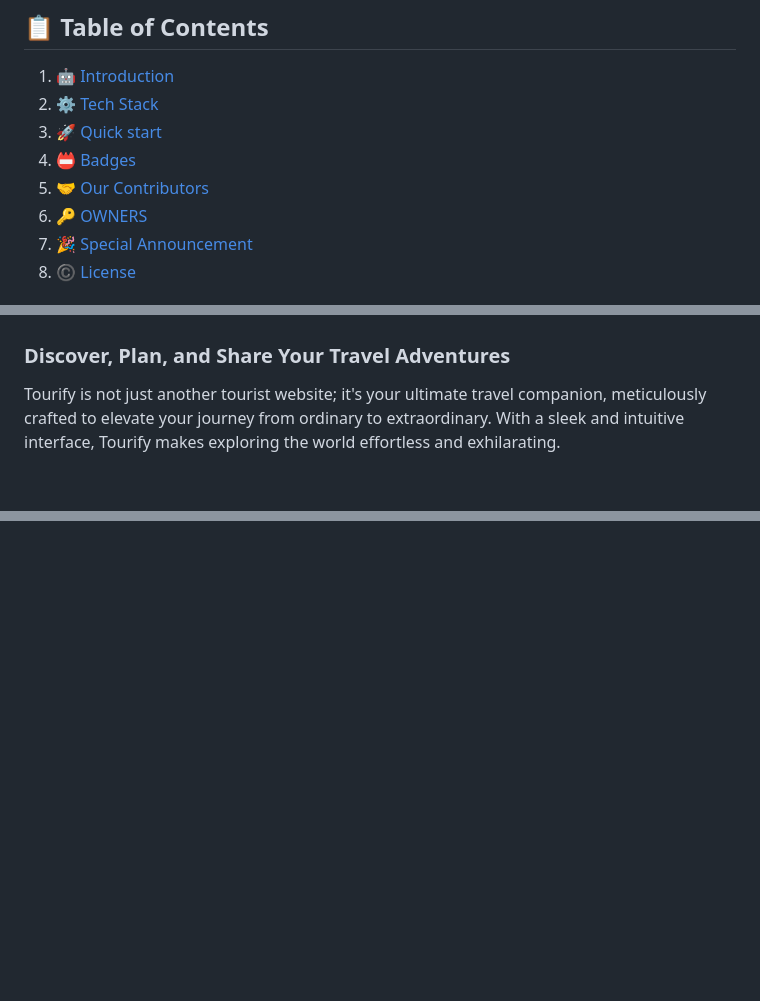
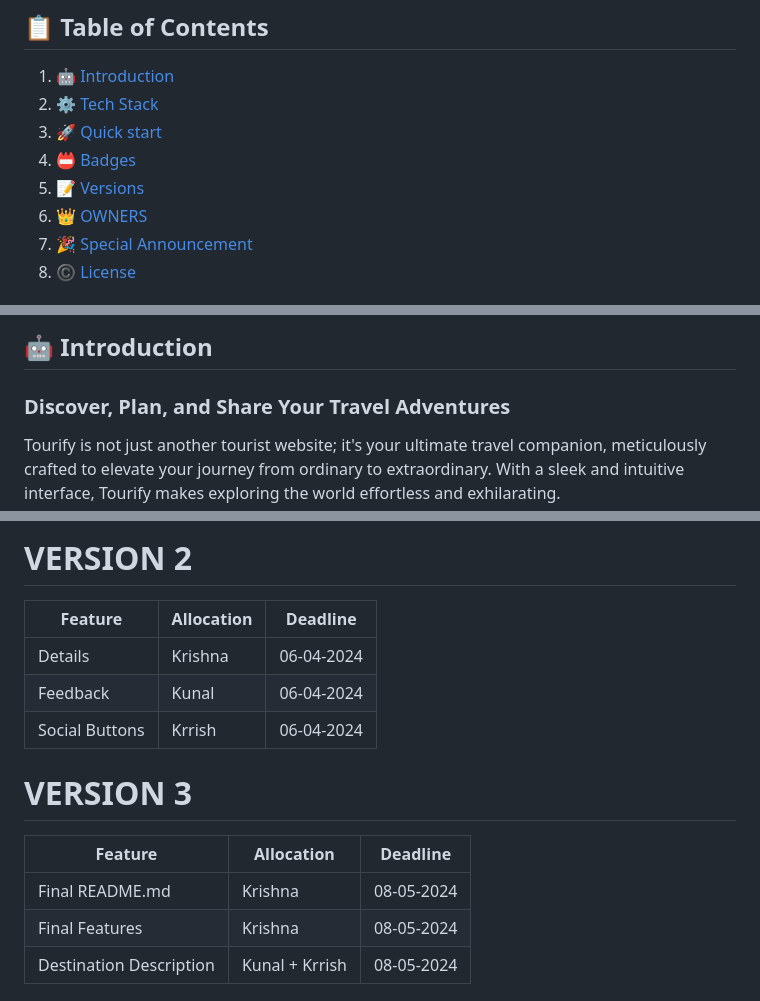
Before and after one commit to krishnayadav2128/SCM, a Markdown page: README.md, 3 parts joined by grey strips. Drawn GitHub-style; blank space fills up the shorter version.

```diff
--- a/README.md
+++ b/README.md
@@ -21,7 +21,7 @@
 2. ⚙️ [Tech Stack](#tech-stack)
 3. 🚀 [Quick start](#quick-start)
 4. 📛 [Badges](#badges)
-5. 🤝 [Our Contributors](#contributors)
-6. 🔑 [OWNERS](#owners)
+5. 📝 [Versions](#Versions)
+6. 👑 [OWNERS](#owners)
 7. 🎉 [Special Announcement](#announcement)
 8. ©️   [License](#License)
@@ -28,5 +29,5 @@
 
-
+## 🤖 <a name="Introduction">Introduction</a>
 
 ### Discover, Plan, and Share Your Travel Adventures
 
@@ -64,0 +97,30 @@ Visit our website [here](https://www.tourify.com) and start planning your next a
+</div>
+
+<div align="left">
+  <h1><a href="" target="_blank">VERSION 2</a></h1>
+</div>
+
+
+<div align="leftt">
+
+| Feature   | Allocation | Deadline     |
+|-----------|------------|--------------|
+| Details | Krishna      | 06-04-2024   |
+| Feedback | Kunal     | 06-04-2024   |
+| Social Buttons    | Krrish     | 06-04-2024   |
+
+</div>
+
+<div align="left">
+  <h1><a href="" target="_blank">VERSION 3</a></h1>
+</div>
+
+
+<div align="leftt">
+
+| Feature   | Allocation | Deadline     |
+|-----------|------------|--------------|
+| Final README.md      | Krishna      | 08-05-2024   |
+| Final Features | Krishna     | 08-05-2024   |
+| Destination Description   | Kunal + Krrish     | 08-05-2024   |
+
```
Also changed, not shown: other parts of README.md (+64 -16 lines).
